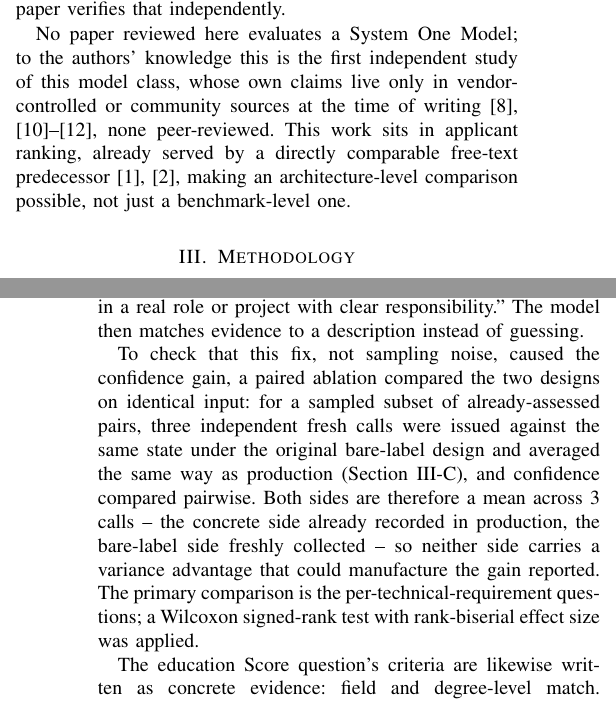
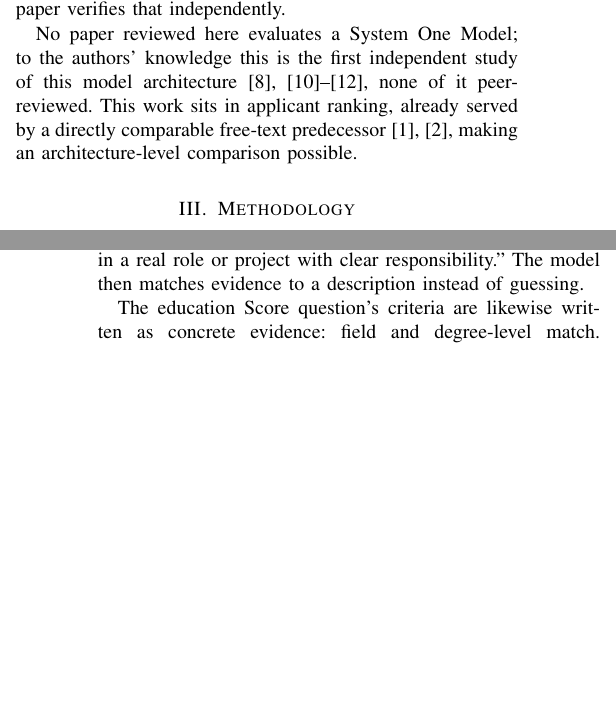
Before and after one commit to jessieangelicauni/hire-rank, a LaTeX paper (docs/paper2_jev.tex): two parts of the columns of pages 2 and 3 of 5, joined at a grey line, cut so that both start at the same text, the shorter picture padded with empty space. Compiled offline with pdfLaTeX.

Commit message:
docs: trim redundant sentences in literature review and criteria-grounded design section

```diff
--- a/docs/paper2_jev.tex
+++ b/docs/paper2_jev.tex
@@ -57,7 +57,7 @@ The system this paper extends is Yuksel et al.'s agentic pipeline \cite{ref1}: a
 
 A separate literature asks whether an LLM's stated confidence reflects its true correctness probability. Yaldiz et al.~\cite{ref5} compare RL from verifiable rewards (RLVR) against supervised fine-tuning for decision-making LLMs, finding RLVR raises accuracy but leaves the discrete decision token uncalibrated because standard RL objectives never shape its probability; their calibration-aware RL variant cuts Expected Calibration Error by up to 9 points while keeping RLVR's accuracy gain. Wang et al.~\cite{ref6} introduce Semantic Tree Edit Distance (STED) to score structured (JSON) LLM outputs for reliability across repeated, temperature-varied generations, and show structured-output consistency is not uniform: one model stays near-perfectly structurally reliable even at high temperature, while others degrade substantially under the same schema. Haldar and Hockenmaier~\cite{ref7} measure intra-rater reliability -- the same LLM judge scoring the same generation across repeated runs -- and find it low enough across benchmarks to call single-run LLM-as-a-judge scores close to arbitrary, motivating mitigation by averaging judgments. Gu et al.'s survey~\cite{ref14} catalogs consistency, bias-mitigation, and evaluation strategies proposed across this literature, but every one surveyed still targets a free-text or scalar-score judge. All of it treats the model as autoregressive, estimating confidence from token probabilities or resampling -- an assumption Jev's natively-trained, non-autoregressive confidence field does not share, so these findings cannot be assumed to transfer. This paper verifies that independently.
 
-No paper reviewed here evaluates a System One Model; to the authors' knowledge this is the first independent study of this model class, whose own claims live only in vendor-controlled or community sources at the time of writing \cite{ref11,ref17,ref18,ref19}, none peer-reviewed. This work sits in applicant ranking, already served by a directly comparable free-text predecessor \cite{ref1,ref2}, making an architecture-level comparison possible, not just a benchmark-level one.
+No paper reviewed here evaluates a System One Model; to the authors' knowledge this is the first independent study of this model architecture \cite{ref11,ref17,ref18,ref19}, none of it peer-reviewed. This work sits in applicant ranking, already served by a directly comparable free-text predecessor \cite{ref1,ref2}, making an architecture-level comparison possible.
 
 \section{Methodology}
 
@@ -90,8 +90,6 @@ The pipeline changes at the next stage, where the prior system's free text lived
 Match-degree questions -- technical requirements, seniority, and education -- use Score, not Choice: TypeSafe reserves Choice for unordered categories and Score for a position on a spectrum \cite{ref23,ref24}, exactly what a match degree is.
 
 An initial implementation labeled every Score question's five levels with bare numbers (``0,'' ``25,'' ``50,'' ``75,'' ``100'') and no description of what each meant. With no stated meaning to match, Jev had to guess the boundary, and guessing lowers confidence. The ambiguity was in the labels, not the primitive: an equally undescribed Choice (e.g., unlabeled \texttt{low}/\texttt{medium}/\texttt{high}) would be just as unclear. The fix, following TypeSafe's own recommendation \cite{ref23}, describes each level as a concrete situation instead: e.g., a requirement ``mentioned only as a bare skill-list item'' versus one ``used substantively in a real role or project with clear responsibility.'' The model then matches evidence to a description instead of guessing.
-
-To check that this fix, not sampling noise, caused the confidence gain, a paired ablation compared the two designs on identical input: for a sampled subset of already-assessed pairs, three independent fresh calls were issued against the same state under the original bare-label design and averaged the same way as production (Section III-C), and confidence compared pairwise. Both sides are therefore a mean across 3 calls -- the concrete side already recorded in production, the bare-label side freshly collected -- so neither side carries a variance advantage that could manufacture the gain reported. The primary comparison is the per-technical-requirement questions; a Wilcoxon signed-rank test with rank-biserial effect size was applied.
 
 The education Score question's criteria are likewise written as concrete evidence: field and degree-level match. The seniority question instead asks a single total-years-of-experience question, evaluated against an explicit minimum (\texttt{seniority\_min\_years}) rather than the concrete-level pattern -- generating levels per job profile with an LLM was rejected, since it reintroduces free-text generation and makes scores incomparable across job profiles.
 
```
